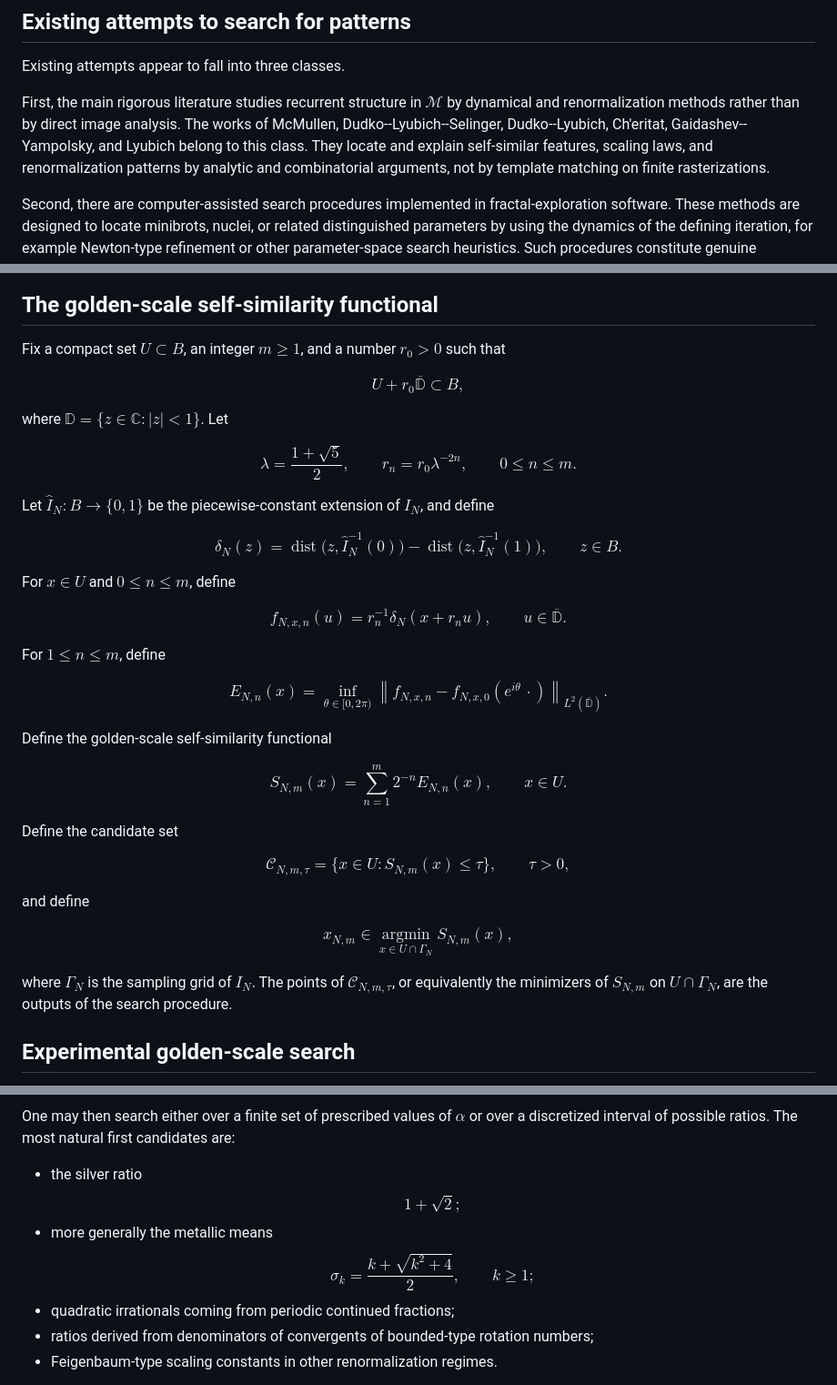
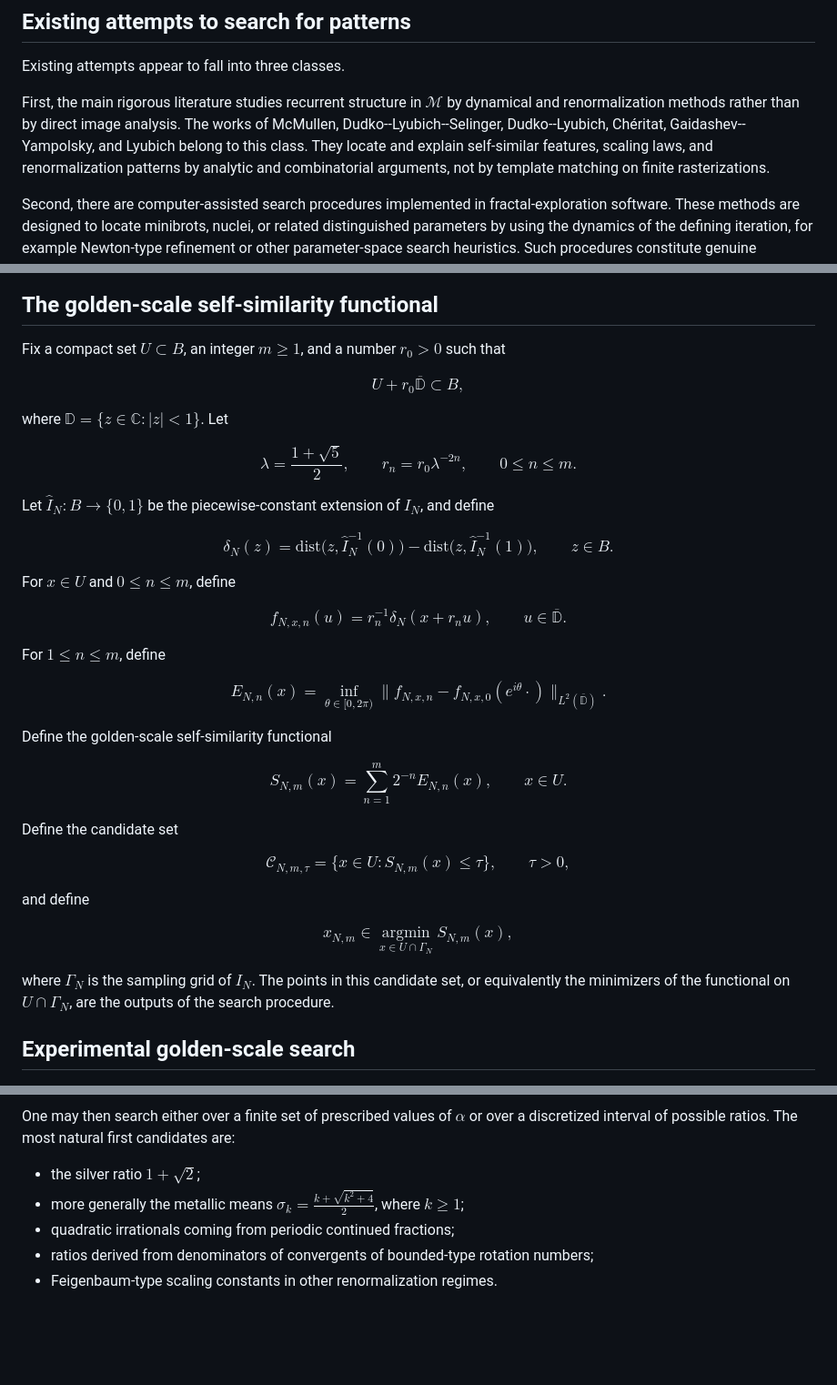
Before and after one commit to kirill-kondrashov/raw, a Markdown page: pattern_search_in_mandelbrot.md, 3 parts joined by grey strips. Shown at 91% size. GitHub-like rendering; blank space fills up the shorter version.

Commit message:
Fix render in pattern_search_in_mandelbrot.md (#3)

```diff
--- a/pattern_search_in_mandelbrot.md
+++ b/pattern_search_in_mandelbrot.md
@@ -29,7 +29,7 @@ Fix a bounded rectangle $B \subset \mathbb{C}$ containing $\mathcal{M}$. For eac
 
 Existing attempts appear to fall into three classes.
 
-First, the main rigorous literature studies recurrent structure in $\mathcal{M}$ by dynamical and renormalization methods rather than by direct image analysis. The works of McMullen, Dudko--Lyubich--Selinger, Dudko--Lyubich, Ch\'eritat, Gaidashev--Yampolsky, and Lyubich belong to this class. They locate and explain self-similar features, scaling laws, and renormalization patterns by analytic and combinatorial arguments, not by template matching on finite rasterizations.
+First, the main rigorous literature studies recurrent structure in $\mathcal{M}$ by dynamical and renormalization methods rather than by direct image analysis. The works of McMullen, Dudko--Lyubich--Selinger, Dudko--Lyubich, Chéritat, Gaidashev--Yampolsky, and Lyubich belong to this class. They locate and explain self-similar features, scaling laws, and renormalization patterns by analytic and combinatorial arguments, not by template matching on finite rasterizations.
 
 Second, there are computer-assisted search procedures implemented in fractal-exploration software. These methods are designed to locate minibrots, nuclei, or related distinguished parameters by using the dynamics of the defining iteration, for example Newton-type refinement or other parameter-space search heuristics. Such procedures constitute genuine algorithmic pattern search, but they are not generic computer-vision methods applied to the sampled images $(I_N)_{N \geq 1}$.
 
@@ -39,13 +39,13 @@ Accordingly, the problem formulated above seems to remain largely open in its pu
 
 ## The golden-scale self-similarity functional
 
-Fix a compact set $U \subset B$, an integer $m \geq 1$, and a number $r_0 > 0$ such that
+Fix a compact set $U \subset B$, an integer $m \geq 1$, and a number $r_0 \gt 0$ such that
 
 $$
 U + r_0 \overline{\mathbb{D}} \subset B,
 $$
 
-where $\mathbb{D} = \{z \in \mathbb{C} : |z| < 1\}$. Let
+where $\mathbb{D} = \lbrace z \in \mathbb{C} : |z| \lt 1 \rbrace$. Let
 
 $$
 \lambda = \frac{1+\sqrt{5}}{2},
@@ -54,65 +54,43 @@ r_n = r_0 \lambda^{-2n},
 \qquad 0 \leq n \leq m.
 $$
 
-Let $\widehat{I}_N \colon B \to \{0,1\}$ be the piecewise-constant extension of $I_N$, and define
+Let $\widehat{I}_N \colon B \to \lbrace 0,1 \rbrace$ be the piecewise-constant extension of $I_N$, and define
 
 $$
-\delta_N(z)
-=
-\operatorname{dist}\bigl(z,\widehat{I}_N^{-1}(0)\bigr)
--
-\operatorname{dist}\bigl(z,\widehat{I}_N^{-1}(1)\bigr),
-\qquad z \in B.
+\delta_N(z) = \mathrm{dist}\bigl(z,\widehat{I}_N^{-1}(0)\bigr) - \mathrm{dist}\bigl(z,\widehat{I}_N^{-1}(1)\bigr), \qquad z \in B.
 $$
 
 For $x \in U$ and $0 \leq n \leq m$, define
 
 $$
-f_{N,x,n}(u)
-=
-r_n^{-1}\delta_N(x+r_n u),
-\qquad
-u \in \overline{\mathbb{D}}.
+f_{N,x,n}(u) = r_n^{-1}\delta_N(x+r_n u), \qquad u \in \overline{\mathbb{D}}.
 $$
 
 For $1 \leq n \leq m$, define
 
 $$
-E_{N,n}(x)
-=
-\inf_{\theta \in [0,2\pi)}
-\left\|
-f_{N,x,n}
--
-f_{N,x,0}(e^{i\theta}\,\cdot)
-\right\|_{L^2(\overline{\mathbb{D}})}.
+E_{N,n}(x) = \inf_{\theta \in [0,2\pi)} \bigl\lVert f_{N,x,n} - f_{N,x,0}(e^{i\theta}\cdot) \bigr\rVert_{L^2(\overline{\mathbb{D}})}.
 $$
 
 Define the golden-scale self-similarity functional
 
 $$
-S_{N,m}(x)
-=
-\sum_{n=1}^m 2^{-n} E_{N,n}(x),
-\qquad x \in U.
+S_{N,m}(x) = \sum_{n=1}^m 2^{-n} E_{N,n}(x), \qquad x \in U.
 $$
 
 Define the candidate set
 
 $$
-\mathcal{C}_{N,m,\tau}
-=
-\{x \in U : S_{N,m}(x) \leq \tau\},
-\qquad \tau > 0,
+\mathcal{C}_{N,m,\tau} = \lbrace x \in U : S_{N,m}(x) \leq \tau \rbrace, \qquad \tau \gt 0,
 $$
 
 and define
 
 $$
-x_{N,m} \in \operatorname*{argmin}_{x \in U \cap \Gamma_N} S_{N,m}(x),
+x_{N,m} \in \mathop{\mathrm{argmin}}\limits_{x \in U \cap \Gamma_N} S_{N,m}(x),
 $$
 
-where $\Gamma_N$ is the sampling grid of $I_N$. The points of $\mathcal{C}_{N,m,\tau}$, or equivalently the minimizers of $S_{N,m}$ on $U \cap \Gamma_N$, are the outputs of the search procedure.
+where $\Gamma_N$ is the sampling grid of $I_N$. The points in this candidate set, or equivalently the minimizers of the functional on $U \cap \Gamma_N$, are the outputs of the search procedure.
 
 ## Experimental golden-scale search
 
@@ -297,15 +299,8 @@ $$
 
 One may then search either over a finite set of prescribed values of $\alpha$ or over a discretized interval of possible ratios. The most natural first candidates are:
 
-- the silver ratio
-  $$
-  1+\sqrt{2};
-  $$
-- more generally the metallic means
-  $$
-  \sigma_k = \frac{k+\sqrt{k^2+4}}{2},
-  \qquad k \geq 1;
-  $$
+- the silver ratio $1+\sqrt{2}$;
+- more generally the metallic means $\sigma_k = \frac{k+\sqrt{k^2+4}}{2}$, where $k \geq 1$;
 - quadratic irrationals coming from periodic continued fractions;
 - ratios derived from denominators of convergents of bounded-type rotation numbers;
 - Feigenbaum-type scaling constants in other renormalization regimes.
```
Also changed, not shown: other parts of pattern_search_in_mandelbrot.md (+88 -64 lines).
